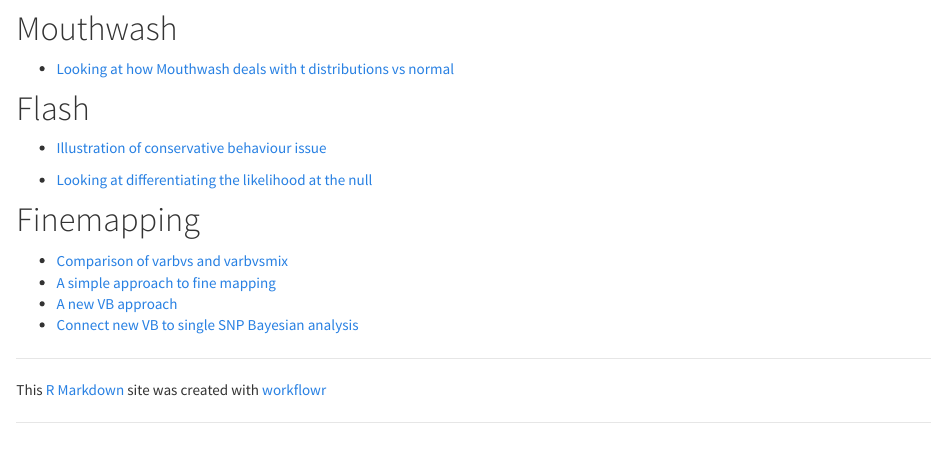
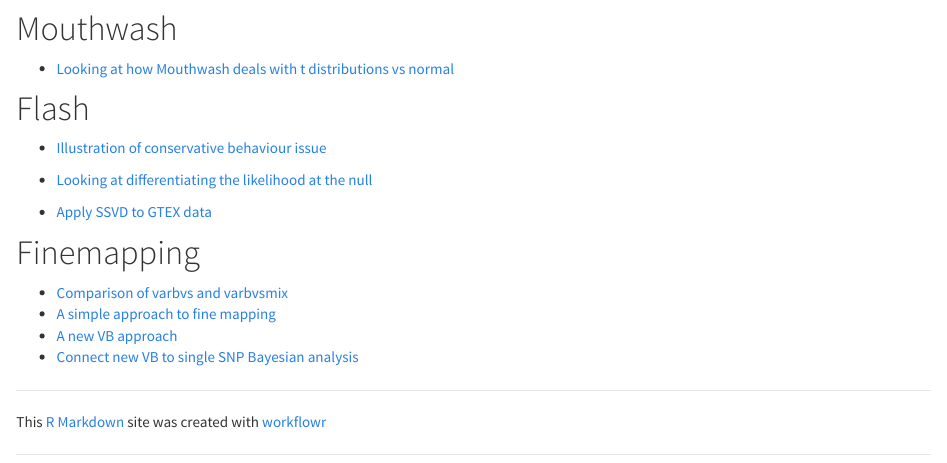
Before and after one commit to stephens999/misc, an R Markdown document (analysis/index.Rmd): the page in a window 1100 px wide, from 360 px down. Rendered offline with R 4.5, knitr and Pandoc, with nearby package versions.

Commit message:
workflowr::wflow_publish(c("index.Rmd"))

```diff
--- a/analysis/index.Rmd
+++ b/analysis/index.Rmd
@@ -31,6 +31,8 @@
 
 * [Looking at differentiating the likelihood at the null](EBflash_1d.html)
 
+* [Apply SSVD to GTEX data](ssvd_gtex.html)
+
 
 # Finemapping
 
```
